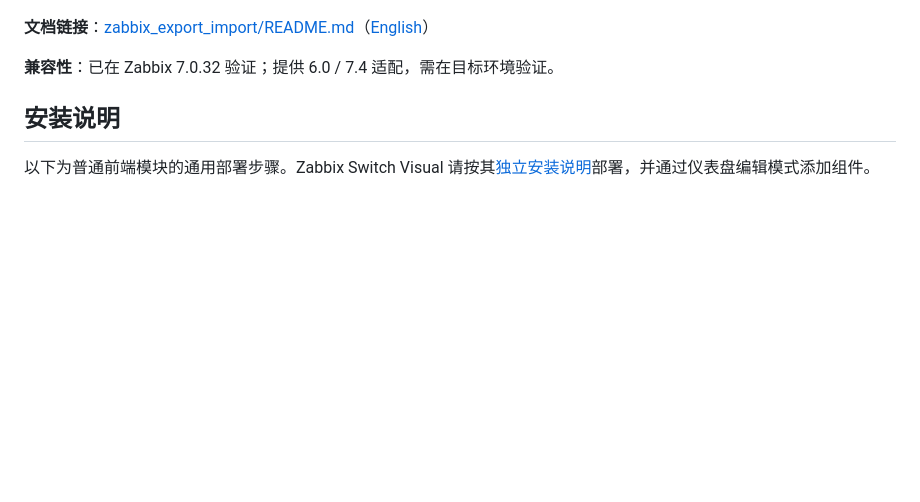
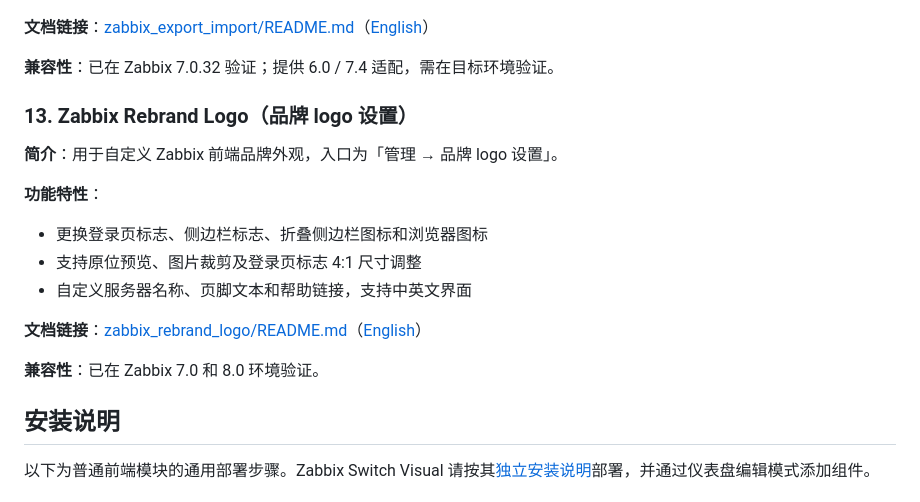
Before and after one commit to X-Mars/zabbix_modules, a Markdown page: README.md, the part around the change. GitHub-like rendering; blank space fills up the shorter version.

Commit message:
添加 品牌 logo 修改模块

```diff
--- a/README.md
+++ b/README.md
@@ -265,6 +265,20 @@ Zabbix Switch Visual 的组件加载、配置表单和默认视图已在 Zabbix
 
 **兼容性**：已在 Zabbix 7.0.32 验证；提供 6.0 / 7.4 适配，需在目标环境验证。
 
+### 13. Zabbix Rebrand Logo（品牌 logo 设置）
+
+**简介**：用于自定义 Zabbix 前端品牌外观，入口为「管理 → 品牌 logo 设置」。
+
+**功能特性**：
+
+- 更换登录页标志、侧边栏标志、折叠侧边栏图标和浏览器图标
+- 支持原位预览、图片裁剪及登录页标志 4:1 尺寸调整
+- 自定义服务器名称、页脚文本和帮助链接，支持中英文界面
+
+**文档链接**：[zabbix_rebrand_logo/README.md](./zabbix_rebrand_logo/README.md)（[English](./zabbix_rebrand_logo/README_en.md)）
+
+**兼容性**：已在 Zabbix 7.0 和 8.0 环境验证。
+
 ## 安装说明
 
 以下为普通前端模块的通用部署步骤。Zabbix Switch Visual 请按其[独立安装说明](./zabbix_switch_visual/README.md#安装步骤)部署，并通过仪表盘编辑模式添加组件。
```
Also changed, not shown: README_en.md (+7 -0 lines), zabbix_rebrand_logo/README.md (added, +118 -0 lines), zabbix_rebrand_logo/README_en.md (added, +119 -0 lines), zabbix_rebrand_logo/images/1.png (added), 15 other files.
